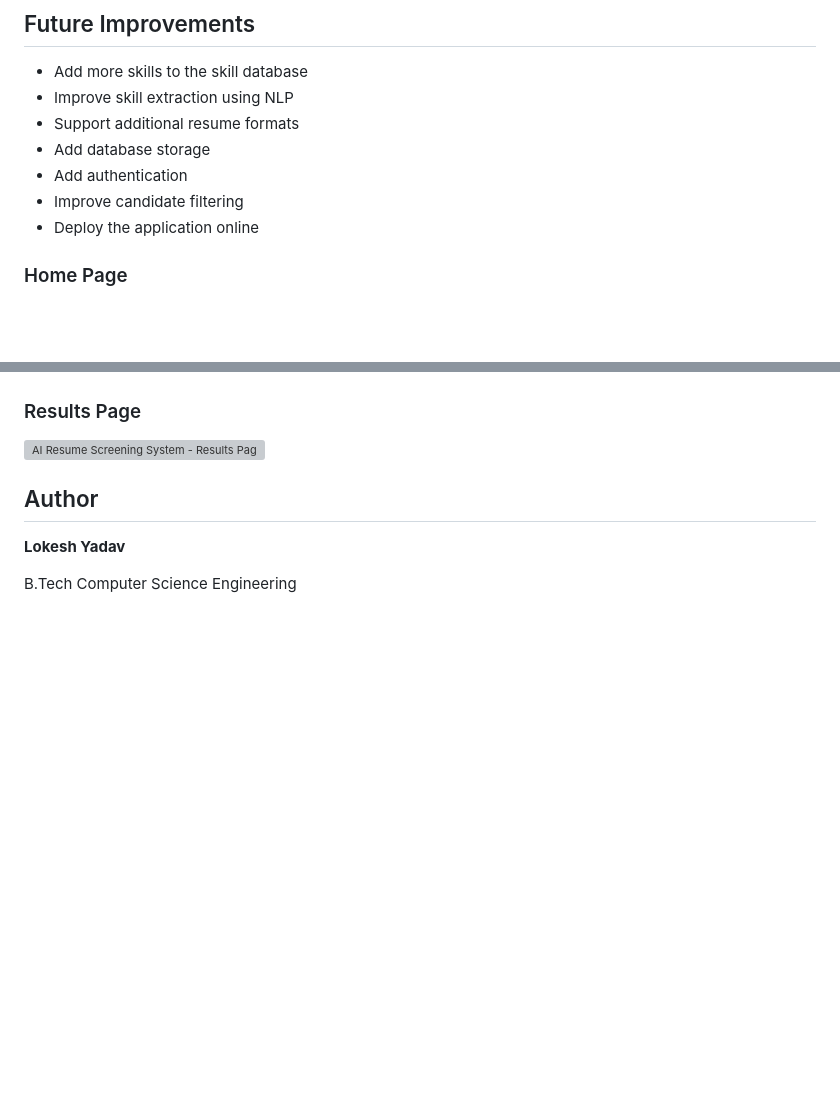
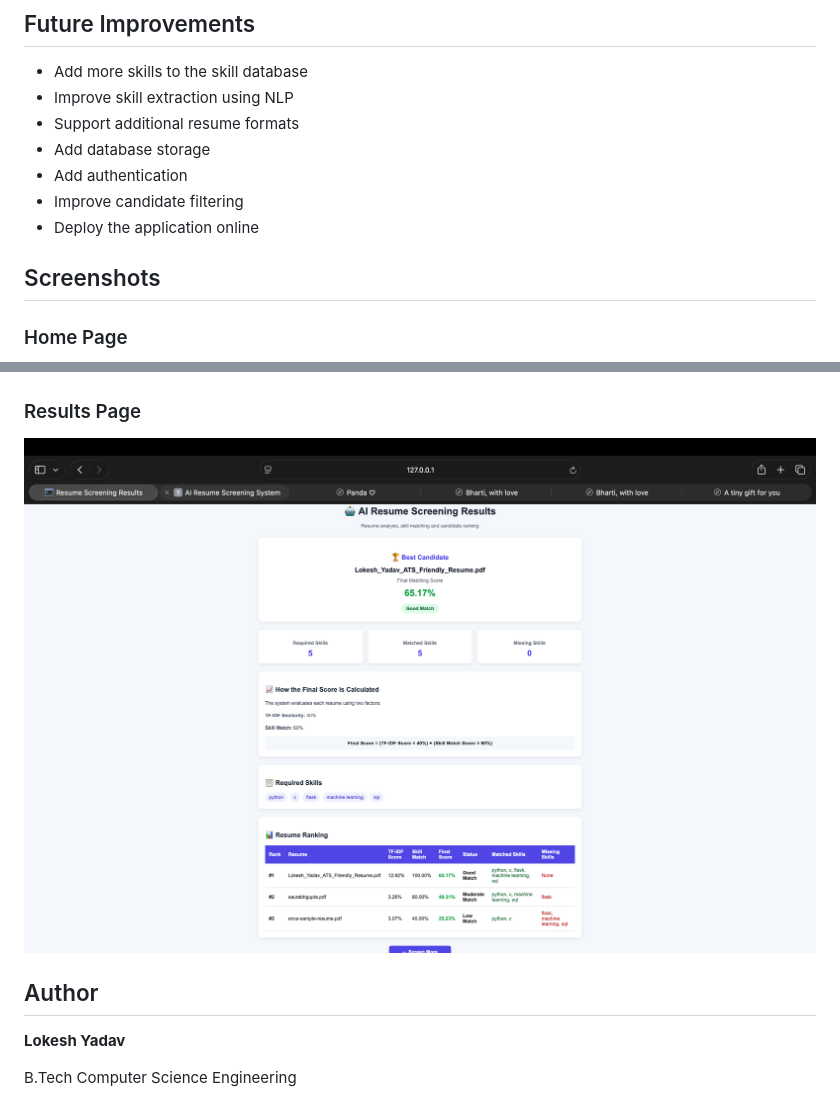
Before and after one commit to lokesh15ya-hash/AI-Resume-Screening-System, a Markdown page: README.md, 2 parts joined by grey strips. GitHub-like rendering; blank space fills up the shorter version; grey boxes are pictures that could not be loaded.

Commit message:
Update README project documentation

```diff
--- a/README.md
+++ b/README.md
@@ -156,6 +156,7 @@ the system identifies the matched and missing skills and calculates the candidat
 * Improve candidate filtering
 * Deploy the application online
 
+## Screenshots
 
 ### Home Page
 
@@ -163,7 +164,7 @@ the system identifies the matched and missing skills and calculates the candidat
 
 ### Results Page
 
-![AI Resume Screening System - Results Page](screenshots/results.png)
+![AI Resume Screening System - Results Page](screenshots/result.png)
 
 ## Author
 
```
